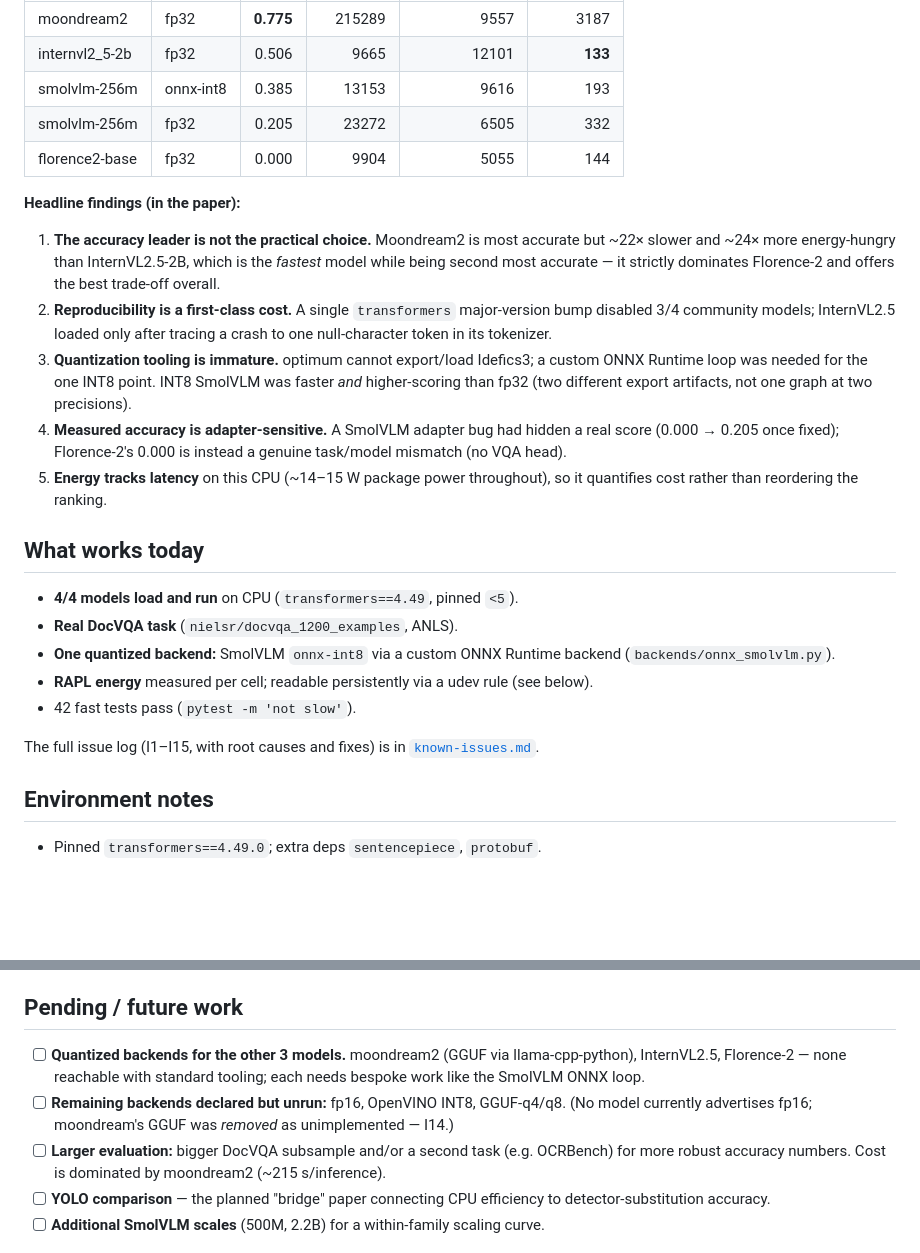
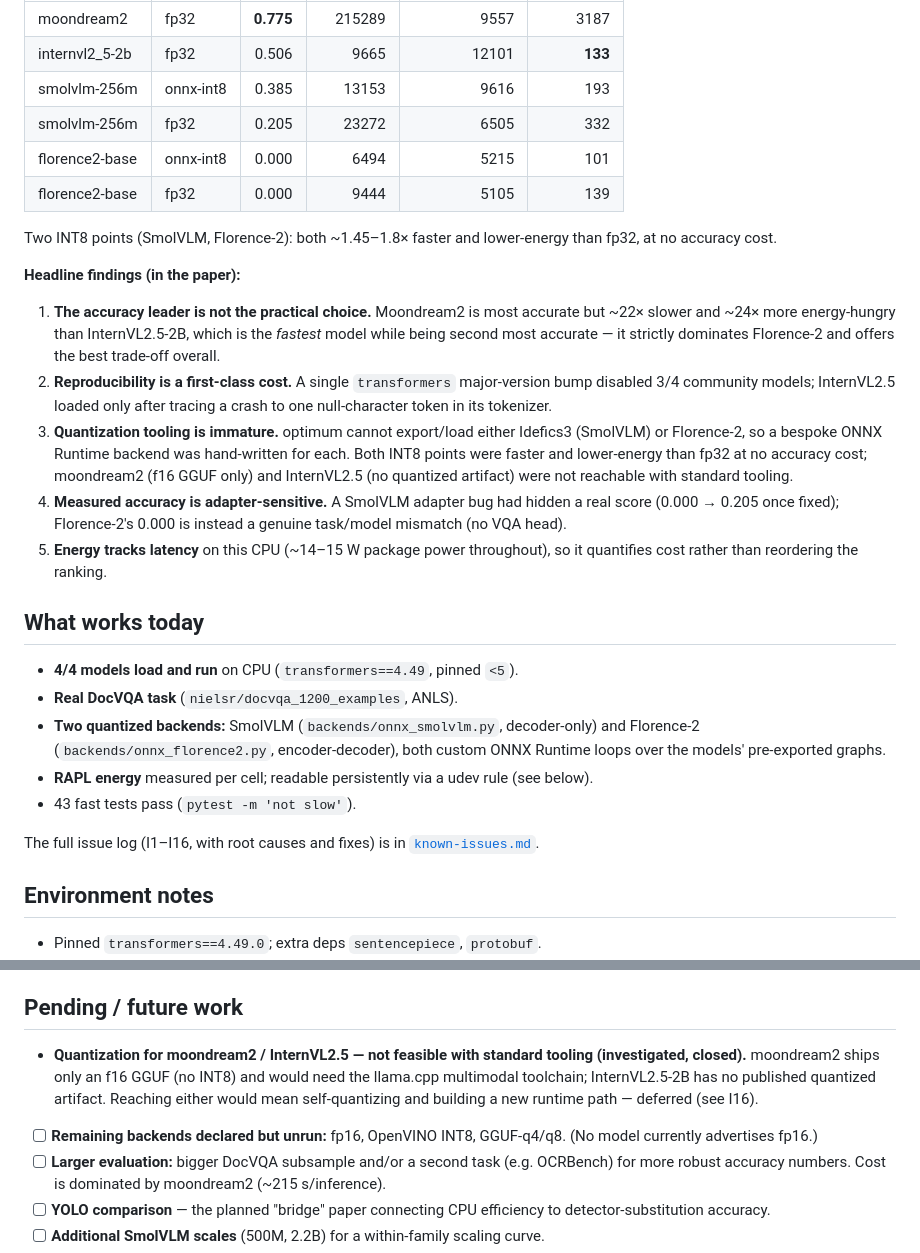
Before and after one commit to andrudebaran7/vlm-cpu-benchmark, a Markdown page: docs/STATUS.md, 2 parts joined by grey strips. GitHub-like rendering; blank space fills up the shorter version.

Commit message:
docs: update STATUS for Florence INT8; close moondream/InternVL quant
Two quantized backends now (SmolVLM + Florence-2). moondream2 (f16 GGUF
only) and InternVL2.5 (no quantized artifact) documented as not feasible
with standard tooling and moved out of the open checklist.

Co-Authored-By: Claude Opus 4.8 <noreply@anthropic.com>

```diff
--- a/docs/STATUS.md
+++ b/docs/STATUS.md
@@ -19,7 +19,11 @@ Per-inference latency/energy; ANLS is the DocVQA metric.
 | internvl2_5-2b | fp32 | 0.506 | 9665 | 12101 | **133** |
 | smolvlm-256m | onnx-int8 | 0.385 | 13153 | 9616 | 193 |
 | smolvlm-256m | fp32 | 0.205 | 23272 | 6505 | 332 |
-| florence2-base | fp32 | 0.000 | 9904 | 5055 | 144 |
+| florence2-base | onnx-int8 | 0.000 | 6494 | 5215 | 101 |
+| florence2-base | fp32 | 0.000 | 9444 | 5105 | 139 |
+
+Two INT8 points (SmolVLM, Florence-2): both ~1.45–1.8× faster and lower-energy
+than fp32, at no accuracy cost.
 
 **Headline findings (in the paper):**
 
@@ -30,10 +34,11 @@ Per-inference latency/energy; ANLS is the DocVQA metric.
 2. **Reproducibility is a first-class cost.** A single `transformers`
    major-version bump disabled 3/4 community models; InternVL2.5 loaded only
    after tracing a crash to one null-character token in its tokenizer.
-3. **Quantization tooling is immature.** optimum cannot export/load Idefics3;
-   a custom ONNX Runtime loop was needed for the one INT8 point. INT8 SmolVLM
-   was faster *and* higher-scoring than fp32 (two different export artifacts,
-   not one graph at two precisions).
+3. **Quantization tooling is immature.** optimum cannot export/load either
+   Idefics3 (SmolVLM) or Florence-2, so a bespoke ONNX Runtime backend was
+   hand-written for each. Both INT8 points were faster and lower-energy than
+   fp32 at no accuracy cost; moondream2 (f16 GGUF only) and InternVL2.5 (no
+   quantized artifact) were not reachable with standard tooling.
 4. **Measured accuracy is adapter-sensitive.** A SmolVLM adapter bug had hidden
    a real score (0.000 → 0.205 once fixed); Florence-2's 0.000 is instead a
    genuine task/model mismatch (no VQA head).
@@ -44,13 +49,14 @@ Per-inference latency/energy; ANLS is the DocVQA metric.
 
 - **4/4 models load and run** on CPU (`transformers==4.49`, pinned `<5`).
 - **Real DocVQA task** (`nielsr/docvqa_1200_examples`, ANLS).
-- **One quantized backend:** SmolVLM `onnx-int8` via a custom ONNX Runtime
-  backend (`backends/onnx_smolvlm.py`).
+- **Two quantized backends:** SmolVLM (`backends/onnx_smolvlm.py`, decoder-only)
+  and Florence-2 (`backends/onnx_florence2.py`, encoder-decoder), both custom
+  ONNX Runtime loops over the models' pre-exported graphs.
 - **RAPL energy** measured per cell; readable persistently via a udev rule
   (see below).
-- 42 fast tests pass (`pytest -m 'not slow'`).
+- 43 fast tests pass (`pytest -m 'not slow'`).
 
-The full issue log (I1–I15, with root causes and fixes) is in
+The full issue log (I1–I16, with root causes and fixes) is in
 [`known-issues.md`](known-issues.md).
 
 ## Environment notes
@@ -67,12 +73,13 @@ The full issue log (I1–I15, with root causes and fixes) is in
 
 ## Pending / future work
 
-- [ ] **Quantized backends for the other 3 models.** moondream2 (GGUF via
-      llama-cpp-python), InternVL2.5, Florence-2 — none reachable with standard
-      tooling; each needs bespoke work like the SmolVLM ONNX loop.
+- **Quantization for moondream2 / InternVL2.5 — not feasible with standard
+      tooling (investigated, closed).** moondream2 ships only an f16 GGUF (no
+      INT8) and would need the llama.cpp multimodal toolchain; InternVL2.5-2B
+      has no published quantized artifact. Reaching either would mean
+      self-quantizing and building a new runtime path — deferred (see I16).
 - [ ] **Remaining backends declared but unrun:** fp16, OpenVINO INT8,
-      GGUF-q4/q8. (No model currently advertises fp16; moondream's GGUF was
-      *removed* as unimplemented — I14.)
+      GGUF-q4/q8. (No model currently advertises fp16.)
 - [ ] **Larger evaluation:** bigger DocVQA subsample and/or a second task
       (e.g. OCRBench) for more robust accuracy numbers. Cost is dominated by
       moondream2 (~215 s/inference).
```
Also changed, not shown: other parts of docs/STATUS.md (+1 -1 lines).
